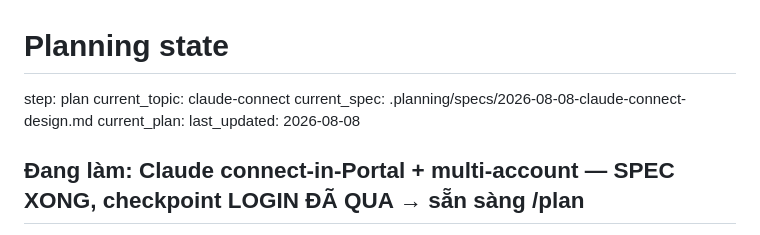
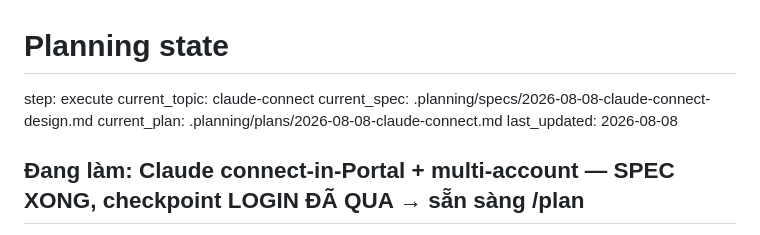
Before and after one commit to boizdeeptry/Zalo-Bot, a Markdown page: .planning/STATE.md, the part around the change. Drawn GitHub-style.

```diff
--- a/.planning/STATE.md
+++ b/.planning/STATE.md
@@ -1,9 +1,9 @@
 # Planning state
 
-step: plan
+step: execute
 current_topic: claude-connect
 current_spec: .planning/specs/2026-08-08-claude-connect-design.md
-current_plan:
+current_plan: .planning/plans/2026-08-08-claude-connect.md
 last_updated: 2026-08-08
 
 ## Đang làm: Claude connect-in-Portal + multi-account — SPEC XONG, checkpoint LOGIN ĐÃ QUA → sẵn sàng /plan
```
Also changed, not shown: .planning/plans/2026-08-08-claude-connect.md (added, +208 -0 lines).
